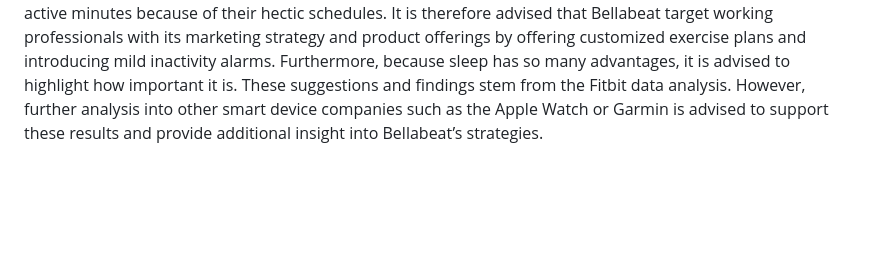
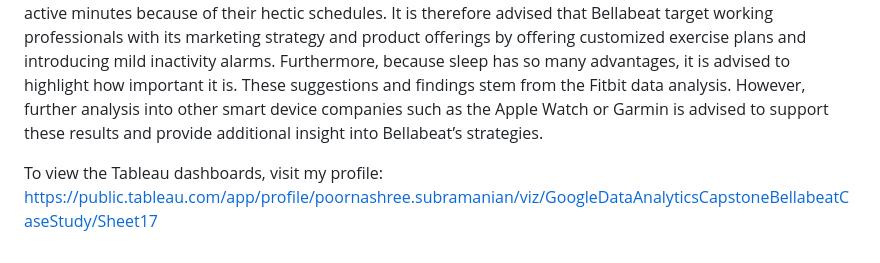
Before and after one commit to poornashree15/Bellabeat---Google-Data-Analytics-Capstone-Case-Study, a Markdown page: ReadMe.md, the part around the change. Rendered like a GitHub page; blank space fills up the shorter version.

Commit message:
Update README with improved formatting and content

```diff
--- a/ReadMe.md
+++ b/ReadMe.md
@@ -75,3 +75,7 @@ The Bellabeat app needs to be entirely redesigned and updated. Instead of only o
 ## Conclusion
 
 This case study aimed to analyze Fitbit users' smart device usage in order to pinpoint possible areas of growth for Bellabeat, a wellness brand, and enhance their marketing approach. It can be inferred from the data that most users of fitness smart devices are employed individuals who are unable to fit in the prescribed number of active minutes because of their hectic schedules. It is therefore advised that Bellabeat target working professionals with its marketing strategy and product offerings by offering customized exercise plans and introducing mild inactivity alarms. Furthermore, because sleep has so many advantages, it is advised to highlight how important it is. These suggestions and findings stem from the Fitbit data analysis. However, further analysis into other smart device companies such as the Apple Watch or Garmin is advised to support these results and provide additional insight into Bellabeat’s strategies.
+
+
+To view the Tableau dashboards, visit my profile:
+https://public.tableau.com/app/profile/poornashree.subramanian/viz/GoogleDataAnalyticsCapstoneBellabeatCaseStudy/Sheet17
```
